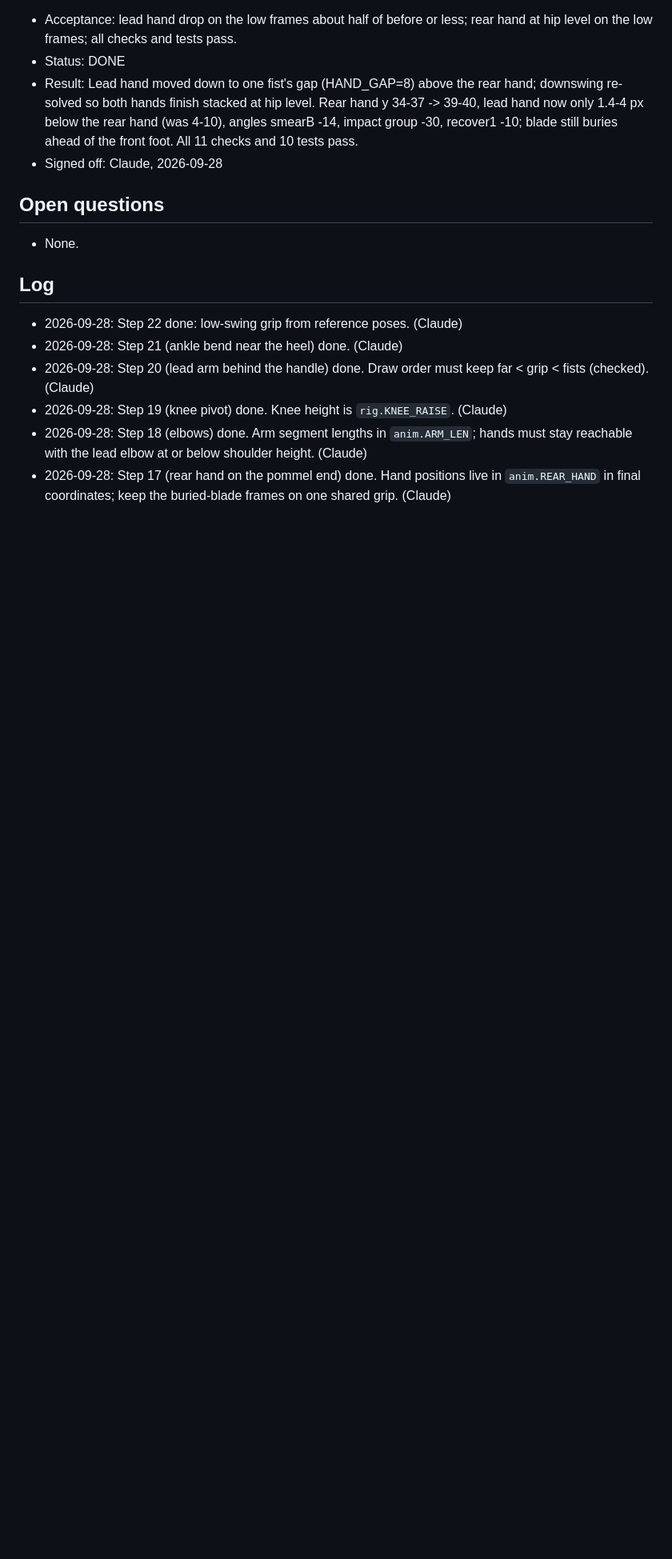
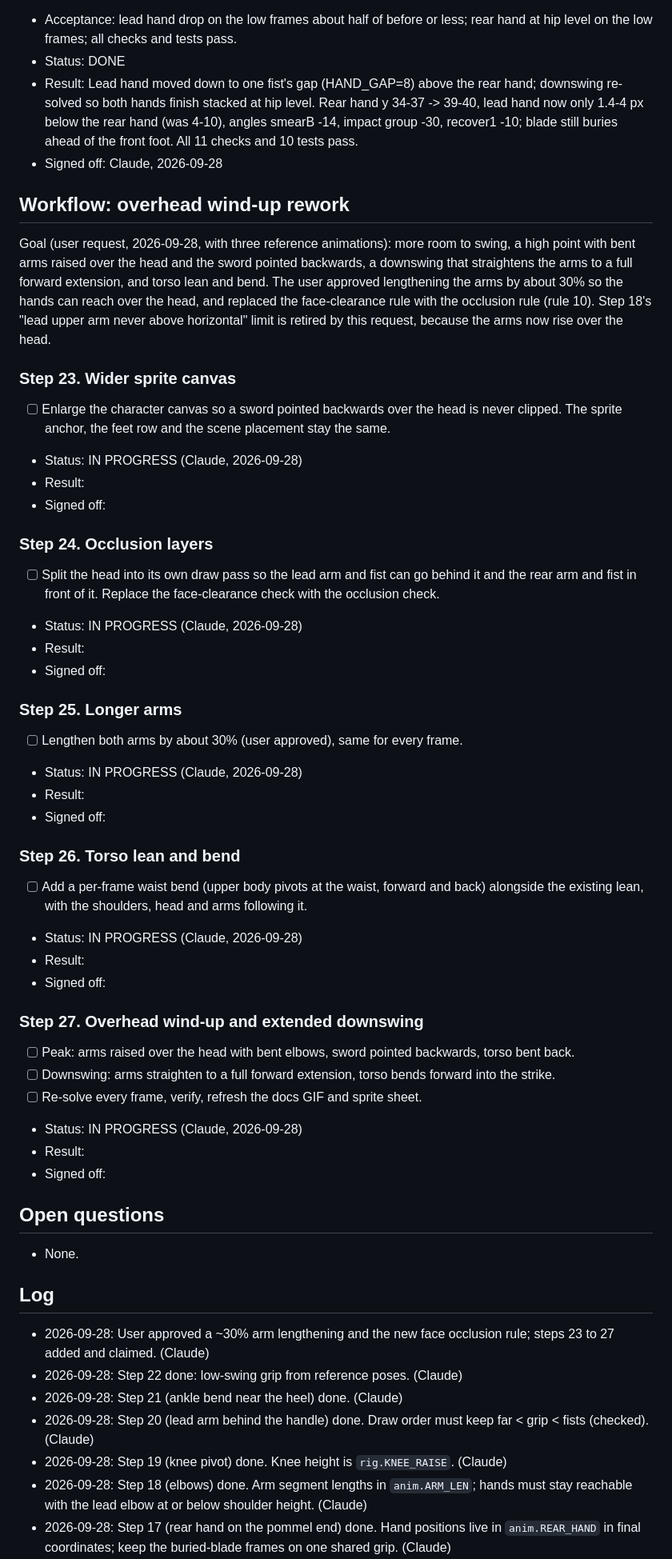
Before and after one commit to xenodorian/Biboo, a Markdown page: Current_Work.md, the part around one of its changes. Shown at 80% size. Drawn GitHub-style; blank space fills up the shorter version.

Commit message:
Claim steps 23 to 27: overhead wind-up rework
Co-Authored-By: Claude Opus 5.5 <noreply@anthropic.com>
Claude-Session: https://claude.ai/code/session_01HxjqkUSQep4dPnHwHokXph

```diff
--- a/Current_Work.md
+++ b/Current_Work.md
@@ -284,10 +286,55 @@ frames or fewer.
 - Result: Lead hand moved down to one fist's gap (HAND_GAP=8) above the rear hand; downswing re-solved so both hands finish stacked at hip level. Rear hand y 34-37 -> 39-40, lead hand now only 1.4-4 px below the rear hand (was 4-10), angles smearB -14, impact group -30, recover1 -10; blade still buries ahead of the front foot. All 11 checks and 10 tests pass.
 - Signed off: Claude, 2026-09-28
 
+## Workflow: overhead wind-up rework
+
+Goal (user request, 2026-09-28, with three reference animations): more room to swing, a high point
+with bent arms raised over the head and the sword pointed backwards, a downswing that straightens
+the arms to a full forward extension, and torso lean and bend. The user approved lengthening the
+arms by about 30% so the hands can reach over the head, and replaced the face-clearance rule with
+the occlusion rule (rule 10). Step 18's "lead upper arm never above horizontal" limit is retired
+by this request, because the arms now rise over the head.
+
+### Step 23. Wider sprite canvas
+- [ ] Enlarge the character canvas so a sword pointed backwards over the head is never clipped.
+      The sprite anchor, the feet row and the scene placement stay the same.
+- Status: IN PROGRESS (Claude, 2026-09-28)
+- Result:
+- Signed off:
+
+### Step 24. Occlusion layers
+- [ ] Split the head into its own draw pass so the lead arm and fist can go behind it and the rear
+      arm and fist in front of it. Replace the face-clearance check with the occlusion check.
+- Status: IN PROGRESS (Claude, 2026-09-28)
+- Result:
+- Signed off:
+
+### Step 25. Longer arms
+- [ ] Lengthen both arms by about 30% (user approved), same for every frame.
+- Status: IN PROGRESS (Claude, 2026-09-28)
+- Result:
+- Signed off:
+
+### Step 26. Torso lean and bend
+- [ ] Add a per-frame waist bend (upper body pivots at the waist, forward and back) alongside the
+      existing lean, with the shoulders, head and arms following it.
+- Status: IN PROGRESS (Claude, 2026-09-28)
+- Result:
+- Signed off:
+
+### Step 27. Overhead wind-up and extended downswing
+- [ ] Peak: arms raised over the head with bent elbows, sword pointed backwards, torso bent back.
+- [ ] Downswing: arms straighten to a full forward extension, torso bends forward into the strike.
+- [ ] Re-solve every frame, verify, refresh the docs GIF and sprite sheet.
+- Status: IN PROGRESS (Claude, 2026-09-28)
+- Result:
+- Signed off:
+
 ## Open questions
 - None.
 
 ## Log
+- 2026-09-28: User approved a ~30% arm lengthening and the new face occlusion rule; steps 23 to 27 added and claimed. (Claude)
 - 2026-09-28: Step 22 done: low-swing grip from reference poses. (Claude)
 - 2026-09-28: Step 21 (ankle bend near the heel) done. (Claude)
 - 2026-09-28: Step 20 (lead arm behind the handle) done. Draw order must keep far < grip < fists (checked). (Claude)
```
Also changed, not shown: other parts of Current_Work.md (+4 -2 lines).
